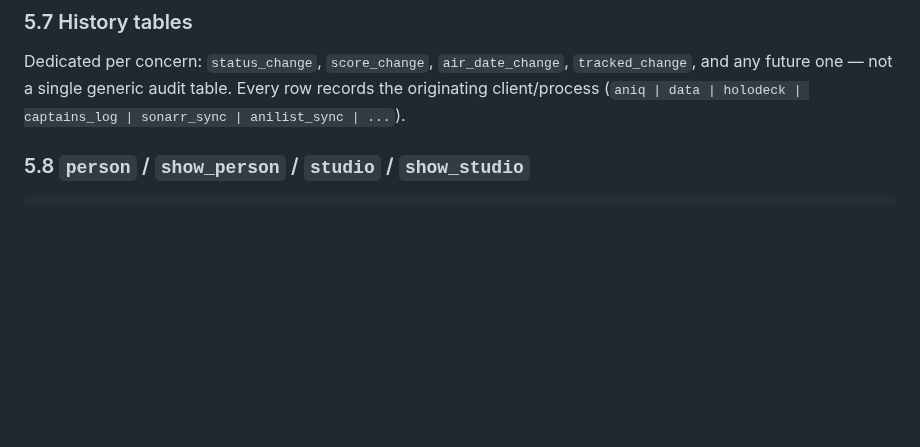
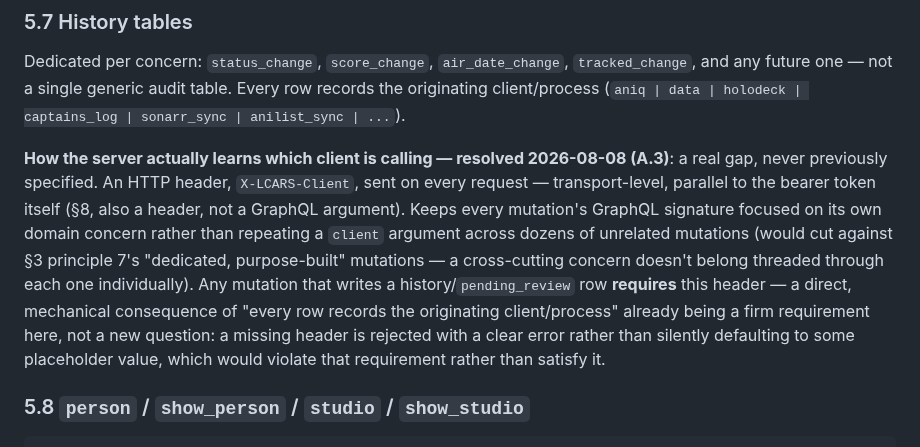
Before and after one commit to drostan80/starfleet, a Markdown page: SCOPE.md, the part around the change. Rendered like a GitHub page; blank space fills up the shorter version.

Commit message:
Record client-identity mechanism (X-LCARS-Client header)
Real gap found writing A.3's mutation resolvers: SCOPE.md requires
every history/pending_review row to record its originating client,
but never said how the server learns which client is calling given a
single shared bearer token. Asked rather than assumed.

Co-Authored-By: Claude Sonnet 5 <noreply@anthropic.com>
Claude-Session: https://claude.ai/code/session_01VrAsrL27hJAU4LdaURyf7t

````diff
--- a/SCOPE.md
+++ b/SCOPE.md
@@ -787,6 +787,22 @@ generic audit table. Every row records the originating client/process
 (`aniq | data | holodeck | captains_log | sonarr_sync | anilist_sync |
 ...`).
 
+**How the server actually learns which client is calling — resolved
+2026-08-08 (A.3)**: a real gap, never previously specified. An HTTP
+header, `X-LCARS-Client`, sent on every request — transport-level,
+parallel to the bearer token itself (§8, also a header, not a GraphQL
+argument). Keeps every mutation's GraphQL signature focused on its own
+domain concern rather than repeating a `client` argument across dozens
+of unrelated mutations (would cut against §3 principle 7's "dedicated,
+purpose-built" mutations — a cross-cutting concern doesn't belong
+threaded through each one individually). Any mutation that writes a
+history/`pending_review` row **requires** this header — a direct,
+mechanical consequence of "every row records the originating
+client/process" already being a firm requirement here, not a new
+question: a missing header is rejected with a clear error rather than
+silently defaulting to some placeholder value, which would violate
+that requirement rather than satisfy it.
+
 ### 5.8 `person` / `show_person` / `studio` / `show_studio`
 
 ```
````
